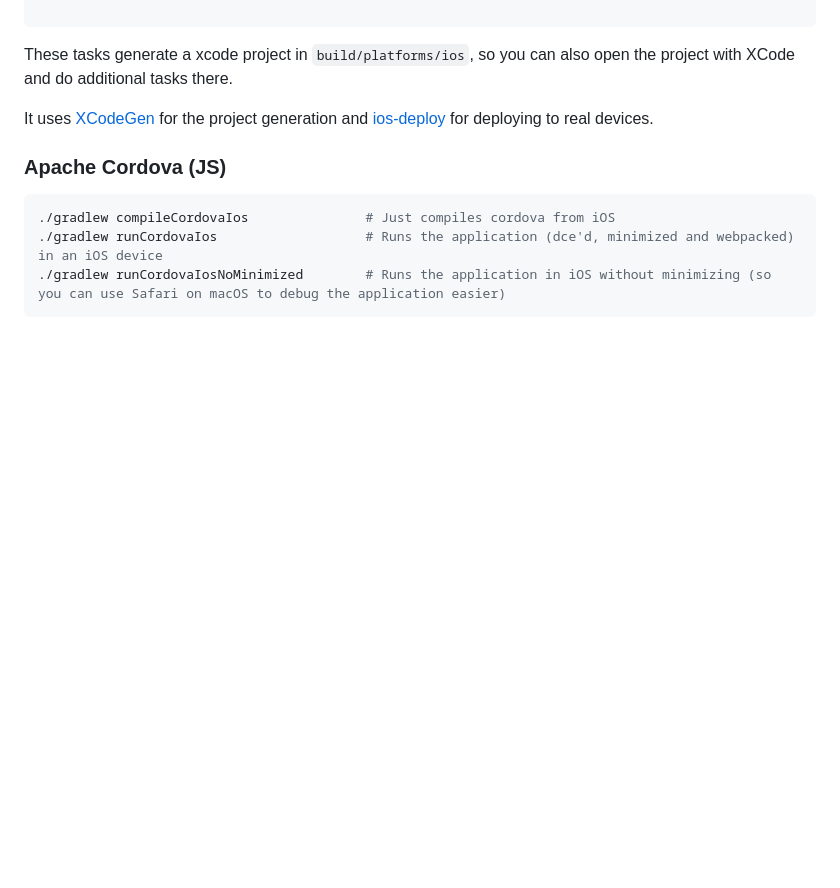
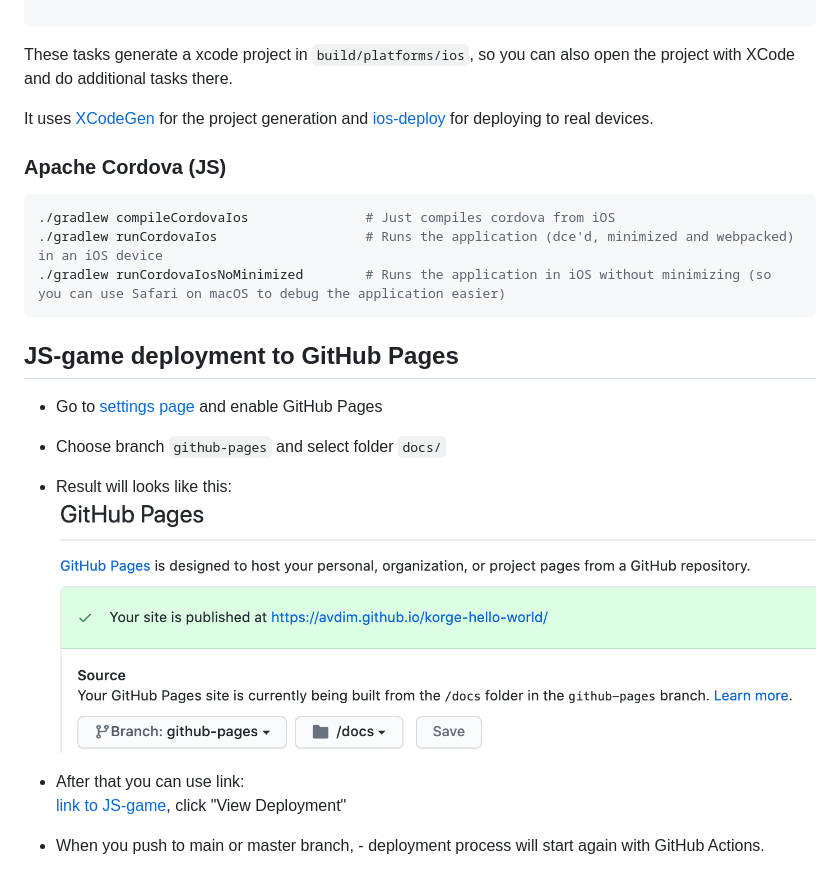
Before and after one commit to korlibs/korge-hello-world, a Markdown page: README.md, the part around the change. GitHub-like rendering; pictures changed too: misc/gh-pages.png (added); blank space fills up the shorter version.

Commit message:
github pages description

````diff
--- a/README.md
+++ b/README.md
@@ -146,3 +146,12 @@ and [ios-deploy](https://github.com/ios-control/ios-deploy) for deploying to rea
 ./gradlew runCordovaIos                   # Runs the application (dce'd, minimized and webpacked) in an iOS device
 ./gradlew runCordovaIosNoMinimized        # Runs the application in iOS without minimizing (so you can use Safari on macOS to debug the application easier)
 ```
+
+## JS-game deployment to GitHub Pages
+ - Go to [settings page](settings) and enable GitHub Pages
+ - Choose branch `github-pages` and select folder `docs/`
+ - Result will looks like this: ![screenshot](misc/gh-pages.png)
+
+ - After that you can use link:
+[link to JS-game](deployments/activity_log?environment=github-pages), click "View Deployment"
+ - When you push to main or master branch, - deployment process will start again with GitHub Actions.
````
